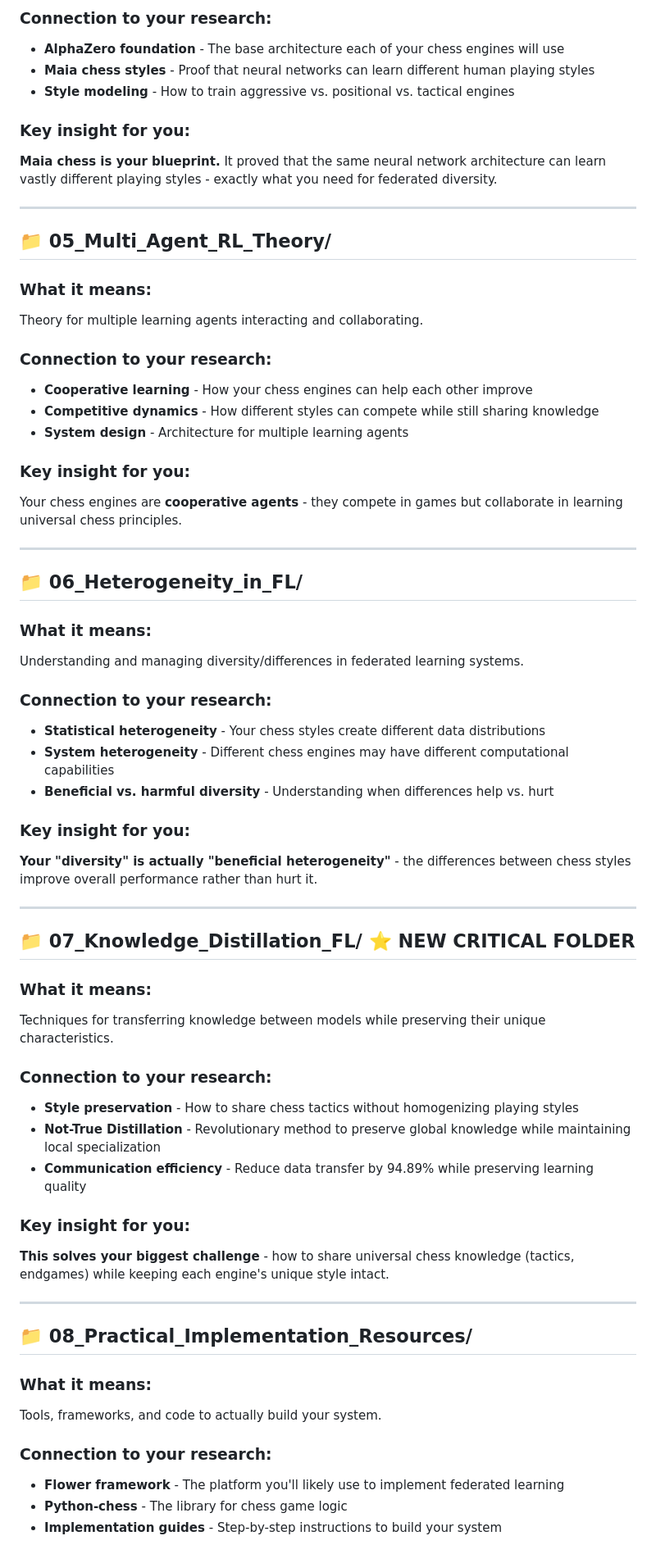
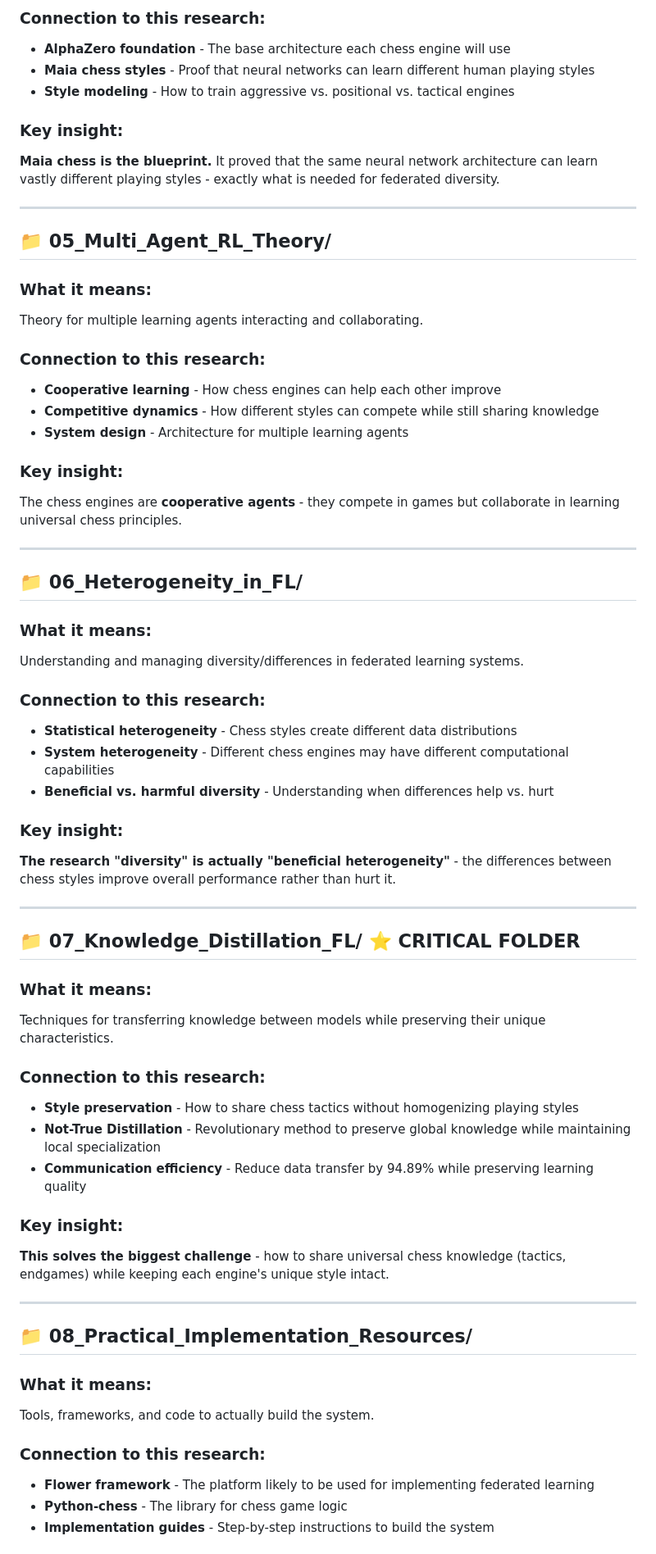
Before and after one commit to Meguazy/FedRL_chess_engine, a Markdown page: meanings.md, the part around one of its changes. Shown at 82% size. GitHub-like rendering.

```diff
--- a/meanings.md
+++ b/meanings.md
@@ -53,11 +53,11 @@ How individual chess engines learn to play - the building blocks of your system.
 
-### **Connection to your research:**
-- **AlphaZero foundation** - The base architecture each of your chess engines will use
+### **Connection to this research:**
+- **AlphaZero foundation** - The base architecture each chess engine will use
 - **Maia chess styles** - Proof that neural networks can learn different human playing styles
 - **Style modeling** - How to train aggressive vs. positional vs. tactical engines
 
-### **Key insight for you:**
-**Maia chess is your blueprint.** It proved that the same neural network architecture can learn vastly different playing styles - exactly what you need for federated diversity.
+### **Key insight:**
+**Maia chess is the blueprint.** It proved that the same neural network architecture can learn vastly different playing styles - exactly what is needed for federated diversity.
 
 ---
 
@@ -65,13 +65,13 @@ How individual chess engines learn to play - the building blocks of your system.
 ### **What it means:**
 Theory for multiple learning agents interacting and collaborating.
 
-### **Connection to your research:**
-- **Cooperative learning** - How your chess engines can help each other improve
+### **Connection to this research:**
+- **Cooperative learning** - How chess engines can help each other improve
 - **Competitive dynamics** - How different styles can compete while still sharing knowledge
 - **System design** - Architecture for multiple learning agents
 
-### **Key insight for you:**
-Your chess engines are **cooperative agents** - they compete in games but collaborate in learning universal chess principles.
+### **Key insight:**
+The chess engines are **cooperative agents** - they compete in games but collaborate in learning universal chess principles.
 
 ---
 
@@ -79,36 +79,36 @@ Your chess engines are **cooperative agents** - they compete in games but collab
 ### **What it means:**
 Understanding and managing diversity/differences in federated learning systems.
 
-### **Connection to your research:**
-- **Statistical heterogeneity** - Your chess styles create different data distributions
+### **Connection to this research:**
+- **Statistical heterogeneity** - Chess styles create different data distributions
 - **System heterogeneity** - Different chess engines may have different computational capabilities
 - **Beneficial vs. harmful diversity** - Understanding when differences help vs. hurt
 
-### **Key insight for you:**
-**Your "diversity" is actually "beneficial heterogeneity"** - the differences between chess styles improve overall performance rather than hurt it.
+### **Key insight:**
+**The research "diversity" is actually "beneficial heterogeneity"** - the differences between chess styles improve overall performance rather than hurt it.
 
 ---
 
-## **📁 07_Knowledge_Distillation_FL/** ⭐ **NEW CRITICAL FOLDER**
+## **📁 07_Knowledge_Distillation_FL/** ⭐ **CRITICAL FOLDER**
 ### **What it means:**
 Techniques for transferring knowledge between models while preserving their unique characteristics.
 
-### **Connection to your research:**
+### **Connection to this research:**
 - **Style preservation** - How to share chess tactics without homogenizing playing styles
 - **Not-True Distillation** - Revolutionary method to preserve global knowledge while maintaining local specialization
 - **Communication efficiency** - Reduce data transfer by 94.89% while preserving learning quality
 
-### **Key insight for you:**
-**This solves your biggest challenge** - how to share universal chess knowledge (tactics, endgames) while keeping each engine's unique style intact.
+### **Key insight:**
+**This solves the biggest challenge** - how to share universal chess knowledge (tactics, endgames) while keeping each engine's unique style intact.
 
 ---
 
 ## **📁 08_Practical_Implementation_Resources/**
 ### **What it means:**
-Tools, frameworks, and code to actually build your system.
+Tools, frameworks, and code to actually build the system.
 
-### **Connection to your research:**
-- **Flower framework** - The platform you'll likely use to implement federated learning
+### **Connection to this research:**
+- **Flower framework** - The platform likely to be used for implementing federated learning
 - **Python-chess** - The library for chess game logic
-- **Implementation guides** - Step-by-step instructions to build your system
+- **Implementation guides** - Step-by-step instructions to build the system
 
```
Also changed, not shown: other parts of meanings.md (+57 -57 lines).
